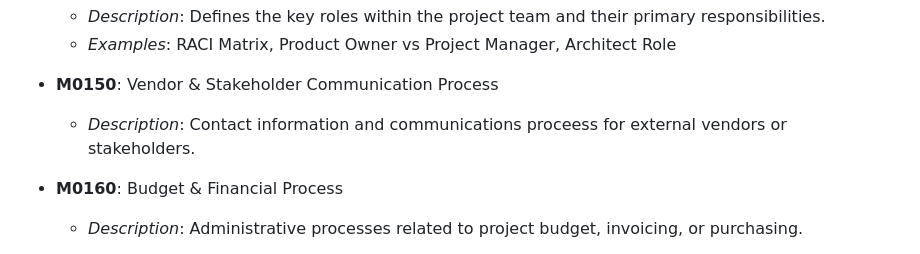
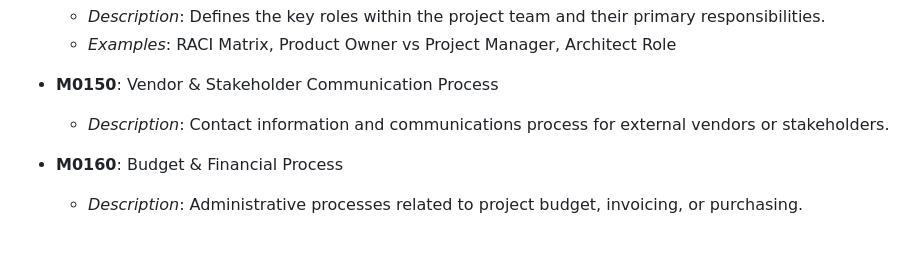
Before and after one commit to scindex/scindex, a Markdown page: scindex.md, the part around the change. Drawn GitHub-style.

Commit message:
update scindex.md typo

```diff
--- a/scindex.md
+++ b/scindex.md
@@ -28,7 +28,7 @@ _Covers the processes for planning, executing, and managing project work._
   - *Examples*: RACI Matrix, Product Owner vs Project Manager, Architect Role
 
 - **M0150**: Vendor & Stakeholder Communication Process
-  - *Description*: Contact information and communications proceess for external vendors or stakeholders.
+  - *Description*: Contact information and communications process for external vendors or stakeholders.
 
 - **M0160**: Budget & Financial Process
   - *Description*: Administrative processes related to project budget, invoicing, or purchasing.
```
